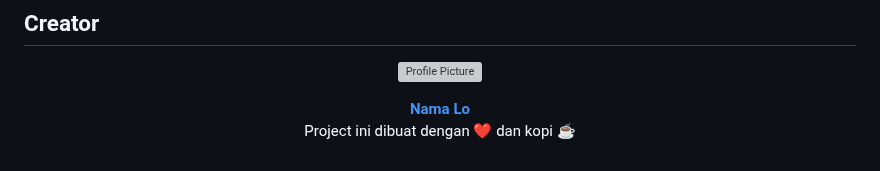
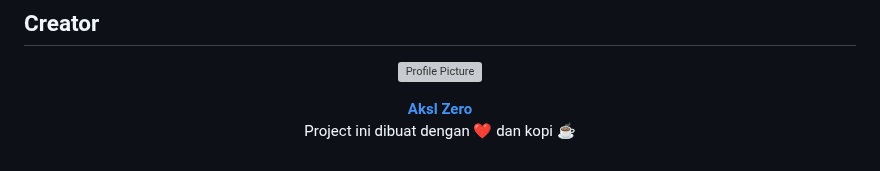
Before and after one commit to akslzero/JimpitanApp, a Markdown page: README.md, the part around the change. GitHub-like rendering; grey boxes are pictures that could not be loaded.

```diff
--- a/README.md
+++ b/README.md
@@ -74,6 +74,6 @@ The Laravel framework is open-sourced software licensed under the [MIT license](
 </p>
 
 <p align="center">
-  <b><a href="https://github.com/username" target="_blank">Nama Lo</a></b><br>
+  <b><a href="https://github.com/username" target="_blank">Aksl Zero</a></b><br>
   Project ini dibuat dengan ❤️ dan kopi ☕
 </p>
```
